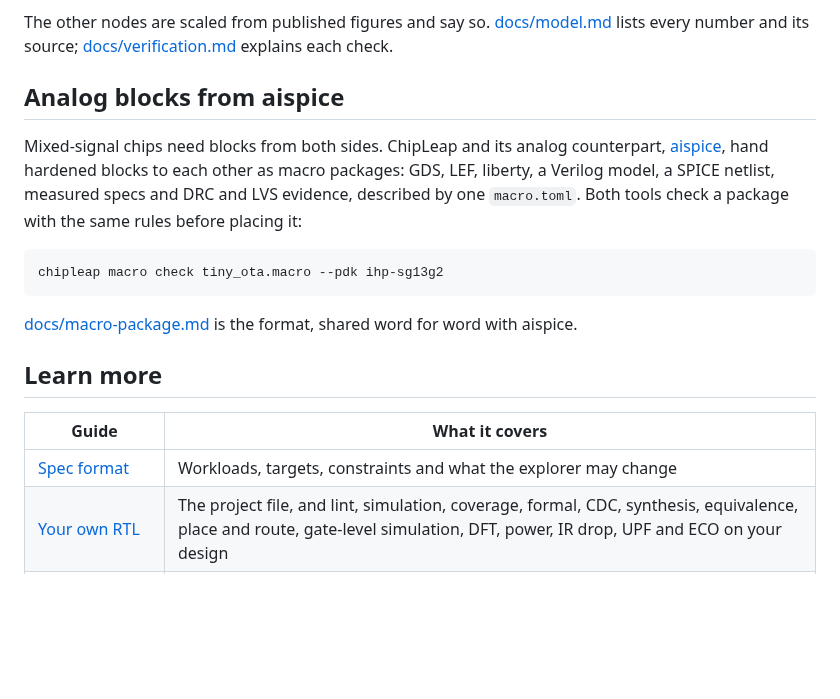
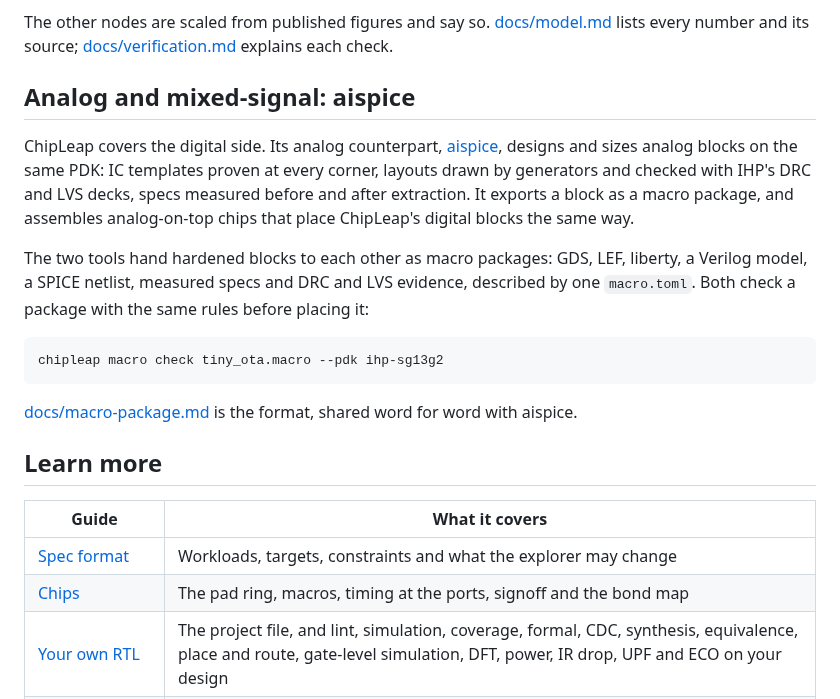
Before and after one commit to danieltyukov/chipleap, a Markdown page: README.md, the part around one of its changes. Drawn GitHub-style; blank space fills up the shorter version.

````diff
--- a/README.md
+++ b/README.md
@@ -103,9 +138,11 @@ The accelerator model is the same tile schedule the RTL runs, so it is checked a
 
 The other nodes are scaled from published figures and say so. [docs/model.md](docs/model.md) lists every number and its source; [docs/verification.md](docs/verification.md) explains each check.
 
-## Analog blocks from aispice
+## Analog and mixed-signal: aispice
 
-Mixed-signal chips need blocks from both sides. ChipLeap and its analog counterpart, [aispice](https://github.com/danieltyukov/aispice), hand hardened blocks to each other as macro packages: GDS, LEF, liberty, a Verilog model, a SPICE netlist, measured specs and DRC and LVS evidence, described by one `macro.toml`. Both tools check a package with the same rules before placing it:
+ChipLeap covers the digital side. Its analog counterpart, [aispice](https://github.com/danieltyukov/aispice), designs and sizes analog blocks on the same PDK: IC templates proven at every corner, layouts drawn by generators and checked with IHP's DRC and LVS decks, specs measured before and after extraction. It exports a block as a macro package, and assembles analog-on-top chips that place ChipLeap's digital blocks the same way.
+
+The two tools hand hardened blocks to each other as macro packages: GDS, LEF, liberty, a Verilog model, a SPICE netlist, measured specs and DRC and LVS evidence, described by one `macro.toml`. Both check a package with the same rules before placing it:
 
 ```sh
 chipleap macro check tiny_ota.macro --pdk ihp-sg13g2
@@ -118,6 +155,7 @@ chipleap macro check tiny_ota.macro --pdk ihp-sg13g2
 | Guide | What it covers |
 |---|---|
 | [Spec format](docs/spec.md) | Workloads, targets, constraints and what the explorer may change |
+| [Chips](docs/chips.md) | The pad ring, macros, timing at the ports, signoff and the bond map |
 | [Your own RTL](docs/projects.md) | The project file, and lint, simulation, coverage, formal, CDC, synthesis, equivalence, place and route, gate-level simulation, DFT, power, IR drop, UPF and ECO on your design |
 | [The model](docs/model.md) | Timing, energy and area, with sources |
 | [Verification](docs/verification.md) | Simulation, synthesis, place and route, the steps after it, X-HEEP checks |
````
Also changed, not shown: other parts of README.md (+39 -4 lines), docs/img/uart-chip.jpg (added).
